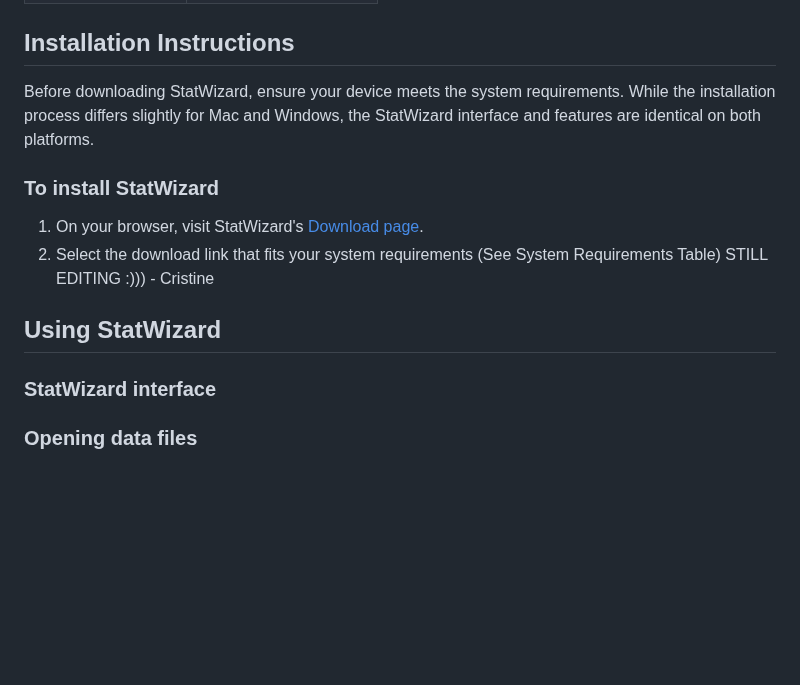
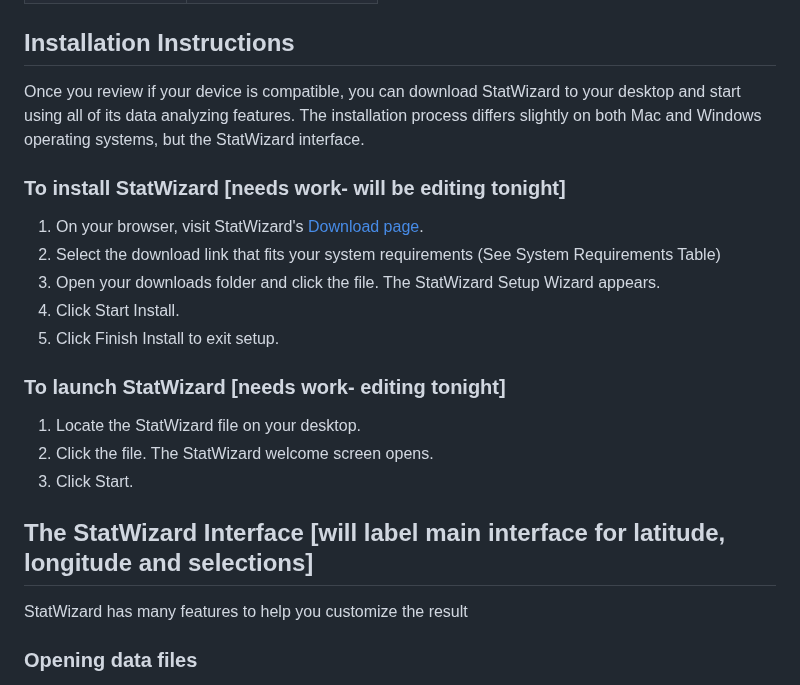
Before and after one commit to fizge/1-SENECA-UDC_Coil_Proyect, a Markdown page: README.md, the part around the change. Drawn GitHub-style; blank space fills up the shorter version.

Commit message:
Update README.md
updated with skeleton of the Getting Started -C

```diff
--- a/README.md
+++ b/README.md
@@ -21,16 +21,23 @@ StatWizard is a tool that uses linear regression models to predict profit values
 | Mac              | *Mac OS 11 or higher     |
 
 ## Installation Instructions
-Before downloading StatWizard, ensure your device meets the system requirements. While the installation process differs slightly for Mac and Windows, the StatWizard interface and features are identical on both platforms.
+Once you review if your device is compatible, you can download StatWizard to your desktop and start using all of its data analyzing features. The installation process differs slightly on both Mac and Windows operating systems, but the StatWizard interface.
 
-### To install StatWizard
+### To install StatWizard [needs work- will be editing tonight]
 1. On your browser, visit StatWizard's [Download page](www.placeholderstatwizardweb.com).
 2. Select the download link that fits your system requirements (See System Requirements Table)
-STILL EDITING :))) - Cristine
+3. Open your downloads folder and click the file. The StatWizard Setup Wizard appears.
+4. Click Start Install.
+5. Click Finish Install to exit setup.
 
-## Using StatWizard
+### To launch StatWizard [needs work- editing tonight]
+1. Locate the StatWizard file on your desktop.
+2. Click the file. The StatWizard welcome screen opens.
+3. Click Start.
 
-### StatWizard interface
+## The StatWizard Interface [will label main interface for latitude, longitude and selections]
+StatWizard has many features to help you customize the result
+
 
 
 ### Opening data files
```
